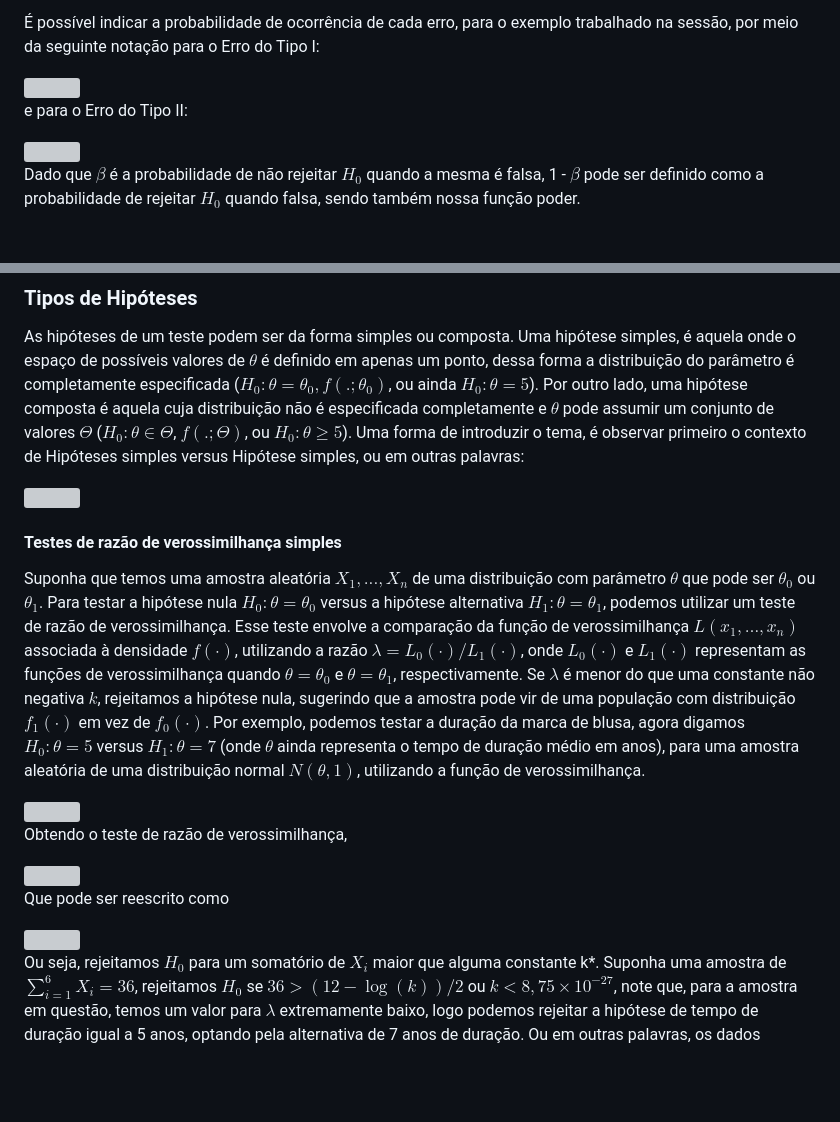
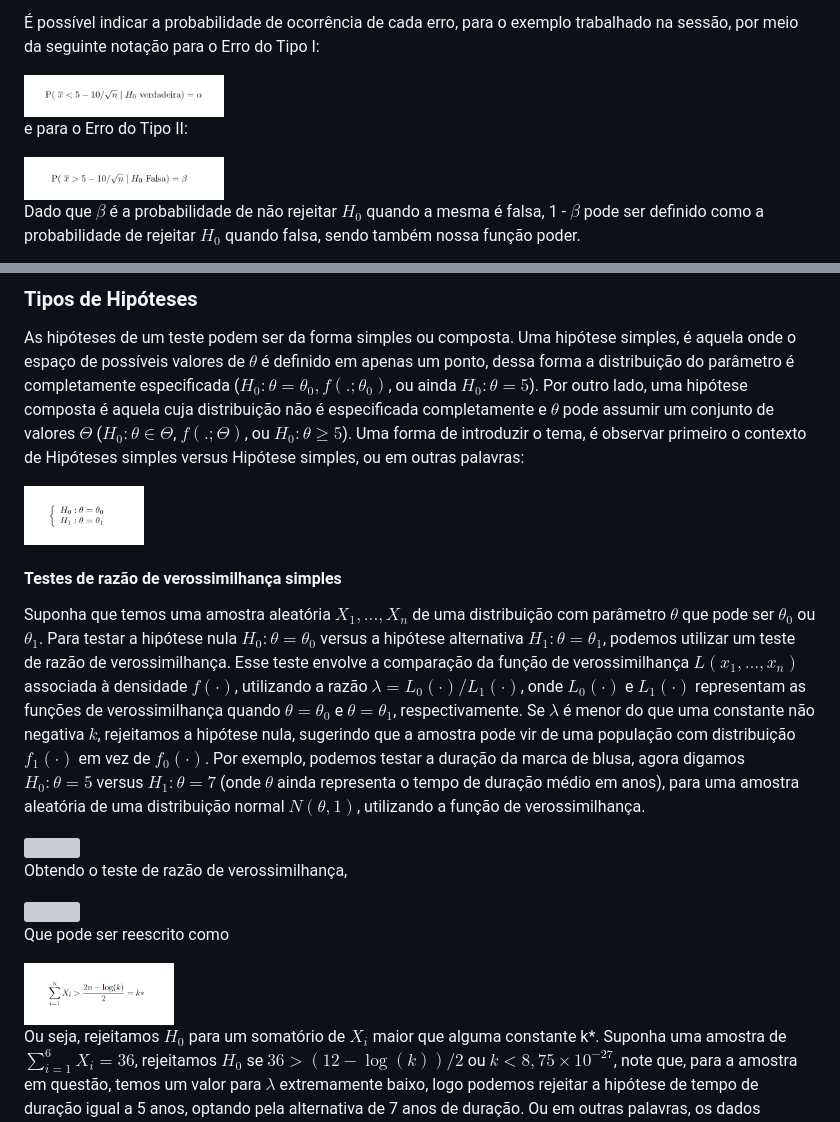
Before and after one commit to SammyMar/Post, a Markdown page: README.md, 2 parts joined by grey strips. GitHub-like rendering; blank space fills up the shorter version; grey boxes are pictures that could not be loaded.

```diff
--- a/README.md
+++ b/README.md
@@ -51,12 +51,12 @@ Ao considerar como possível escolha, rejeição ou não rejeição da hipótese
 
 É possível indicar a probabilidade de ocorrência de cada erro, para o exemplo trabalhado na sessão, por meio da seguinte notação para o Erro do Tipo I:
 
-<img src="img/podergrafico.png" width="400"/>
+<img src="img/erroa.png" width="200"/>
 
 
 e para o Erro do Tipo II:
 
-<img src="img/podergrafico.png" width="400"/>
+<img src="img/errob.png" width="200"/>
 
 
 Dado que $\beta$ é a probabilidade de não rejeitar $H_0$ quando a mesma é falsa, 1 - $\beta$ pode ser definido como a probabilidade de rejeitar $H_0$ quando falsa, sendo também nossa função poder.
@@ -67,7 +67,7 @@ Dado que $\beta$ é a probabilidade de não rejeitar $H_0$ quando a mesma é fal
 
 As hipóteses de um teste podem ser da forma simples ou composta. Uma hipótese simples, é aquela onde o espaço de possíveis valores de $\theta$ é definido em apenas um ponto, dessa forma a distribuição do parâmetro é completamente especificada ($H_0: \theta = \theta_0, f(.;\theta_0)$, ou ainda $H_0: \theta = 5$). Por outro lado, uma hipótese composta é aquela cuja distribuição não é especificada completamente e $\theta$ pode assumir um conjunto de valores $\Theta$ ($H_0: \theta \in \Theta$, $f(.;\Theta)$, ou $H_0: \theta \geq 5$). Uma forma de introduzir o tema, é observar primeiro o contexto de Hipóteses simples versus Hipótese simples, ou em outras palavras:
 
-<img src="img/podergrafico.png" width="400"/>
+<img src="img/simple.png" width="120"/>
 
 
 #### Testes de razão de verossimilhança simples
@@ -84,7 +84,7 @@ Obtendo o teste de razão de verossimilhança,
 
 Que pode ser reescrito como
 
-<img src="img/exemplotrv.png" width="400"/>
+<img src="img/exemplotrv2.png" width="150"/>
 
 
 Ou seja, rejeitamos $H_0$ para um somatório de $X_i$ maior que alguma constante k\*. Suponha uma amostra de $\sum^6_{i=1} X_i = 36$, rejeitamos $H_0$ se $36 > (12 - \log(k))/2$ ou $k < 8,75\times 10^{-27}$, note que, para a amostra em questão, temos um valor para $\lambda$ extremamente baixo, logo podemos rejeitar a hipótese de tempo de duração igual a 5 anos, optando pela alternativa de 7 anos de duração. Ou em outras palavras, os dados obtidos pela amostra mostram indícios de que a distribuição original da população não siga a proposta pela hipótese nula, e sim pela alternativa.
```
Also changed, not shown: other parts of README.md (+5 -5 lines).
